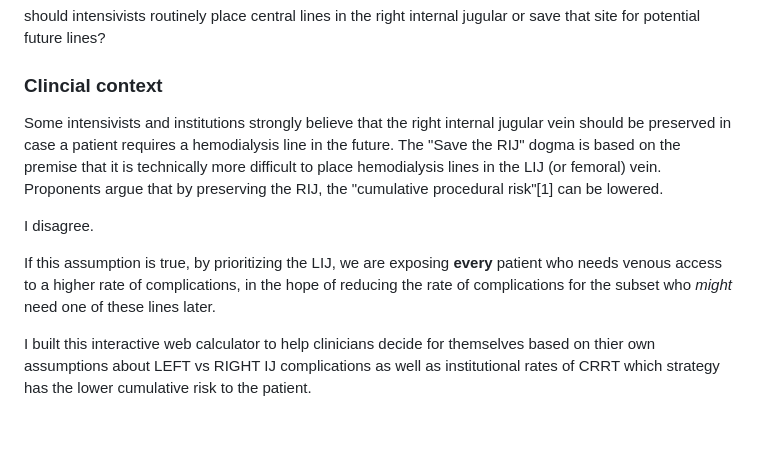
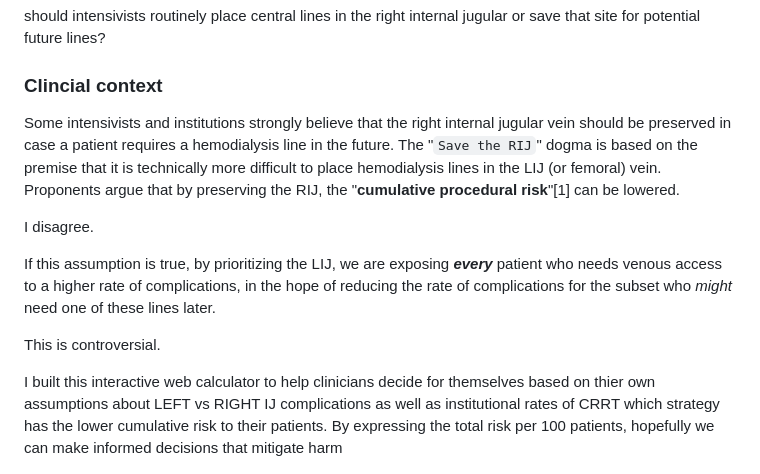
Before and after one commit to nickmmark/save-the-RIJ, a Markdown page: README.md, the part around the change. Rendered like a GitHub page; blank space fills up the shorter version.

```diff
--- a/README.md
+++ b/README.md
@@ -2,13 +2,15 @@
 should intensivists routinely place central lines in the right internal jugular or save that site for potential future lines?
 
 ### Clincial context
-Some intensivists and institutions strongly believe that the right internal jugular vein should be preserved in case a patient requires a hemodialysis line in the future. The "Save the RIJ" dogma is based on the premise that it is technically more difficult to place hemodialysis lines in the LIJ (or femoral) vein. Proponents argue that by preserving the RIJ, the "cumulative procedural risk"[1] can be lowered.
+Some intensivists and institutions strongly believe that the right internal jugular vein should be preserved in case a patient requires a hemodialysis line in the future. The "`Save the RIJ`" dogma is based on the premise that it is technically more difficult to place hemodialysis lines in the LIJ (or femoral) vein. Proponents argue that by preserving the RIJ, the "**cumulative procedural risk**"[1] can be lowered.
 
 I disagree.
 
-If this assumption is true, by prioritizing the LIJ, we are exposing **every** patient who needs venous access to a higher rate of complications, in the hope of reducing the rate of complications for the subset who _might_ need one of these lines later.
+If this assumption is true, by prioritizing the LIJ, we are exposing ***every*** patient who needs venous access to a higher rate of complications, in the hope of reducing the rate of complications for the subset who _might_ need one of these lines later.
 
-I built this interactive web calculator to help clinicians decide for themselves based on thier own assumptions about LEFT vs RIGHT IJ complications as well as institutional rates of CRRT which strategy has the lower cumulative risk to the patient.
+This is controversial.
+
+I built this interactive web calculator to help clinicians decide for themselves based on thier own assumptions about LEFT vs RIGHT IJ complications as well as institutional rates of CRRT which strategy has the lower cumulative risk to their patients. By expressing the total risk per 100 patients, hopefully we can make informed decisions that mitigate harm
 
 
 ![](https://github.com/nickmmark/save-the-RIJ/blob/main/save_the_RIJ.png)
```
